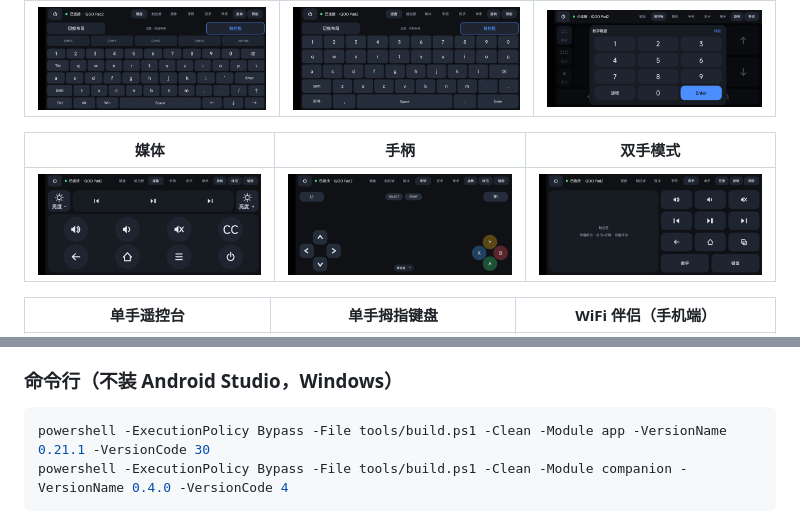
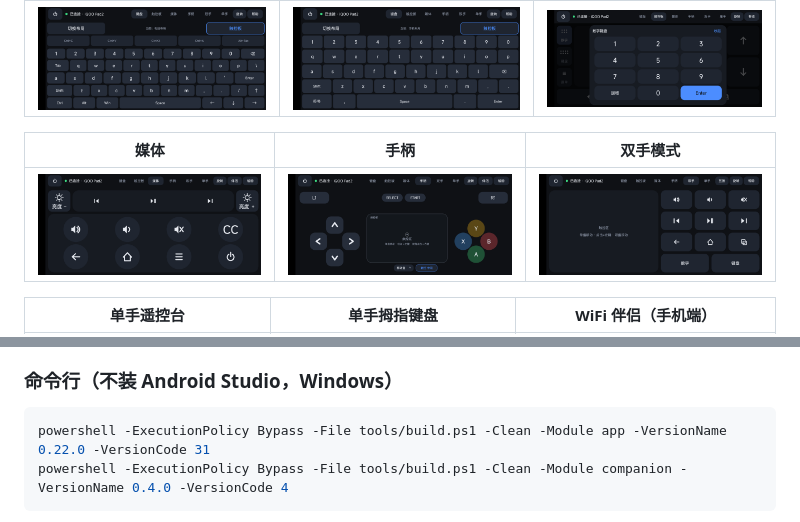
Before and after one commit to linxun314/phonekb, a Markdown page: README.md, 2 parts joined by grey strips. Drawn GitHub-style; pictures changed too: docs/screenshots/07-gamepad-landscape.png.

````diff
--- a/README.md
+++ b/README.md
@@ -190,7 +190,7 @@ PhoneKB 不传输画面，只把手机当外设，所以延迟低、被控端干
 ### 命令行（不装 Android Studio，Windows）
 
 ```powershell
-powershell -ExecutionPolicy Bypass -File tools/build.ps1 -Clean -Module app -VersionName 0.21.1 -VersionCode 30
+powershell -ExecutionPolicy Bypass -File tools/build.ps1 -Clean -Module app -VersionName 0.22.0 -VersionCode 31
 powershell -ExecutionPolicy Bypass -File tools/build.ps1 -Clean -Module companion -VersionName 0.4.0 -VersionCode 4
 ```
 
````
Also changed, not shown: CHANGELOG.md (+18 -0 lines), docs/需求与进展.md (+1 -0 lines), docs/screenshots/07b-gamepad-portrait.png, docs/screenshots/07c-gamepad-disc-landscape.png (added), docs/screenshots/07i-gamepad-portrait-full.png (added), 6 other files.
